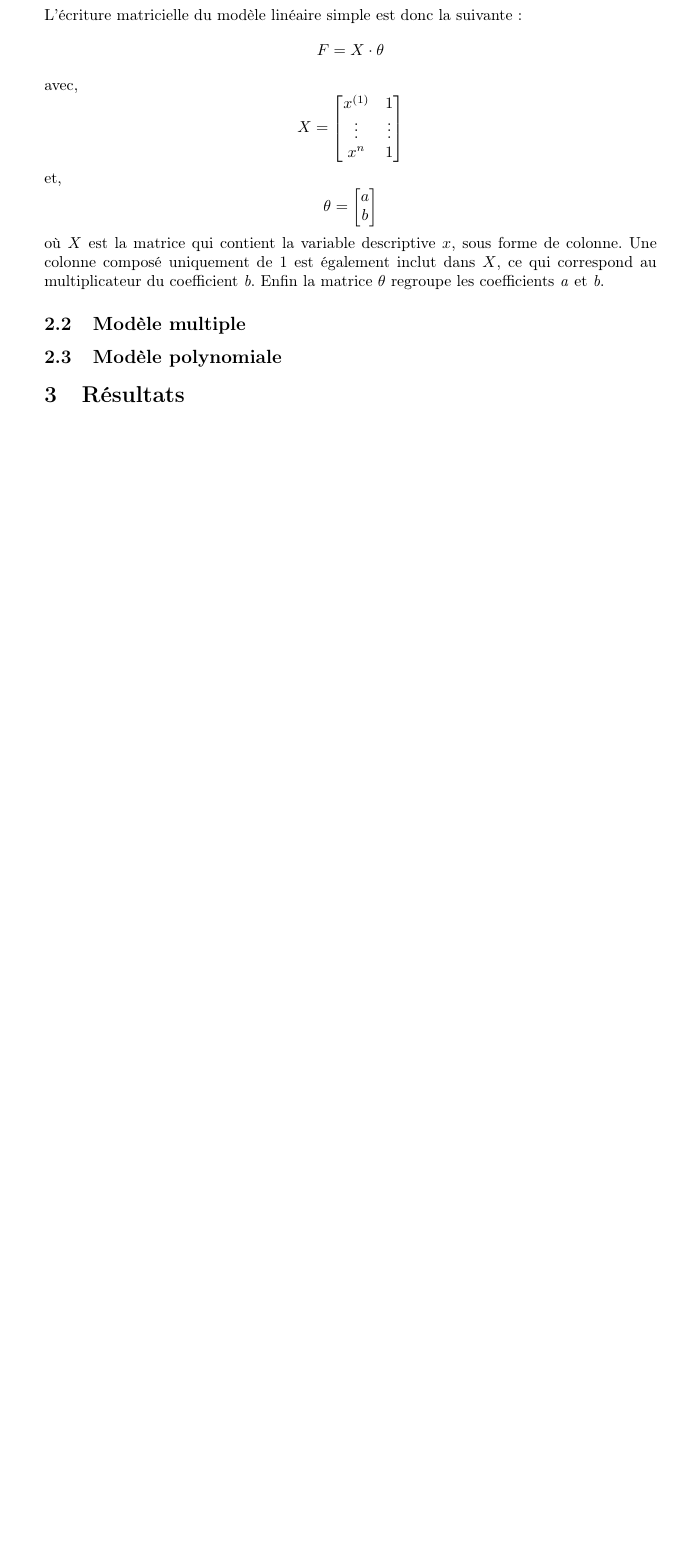
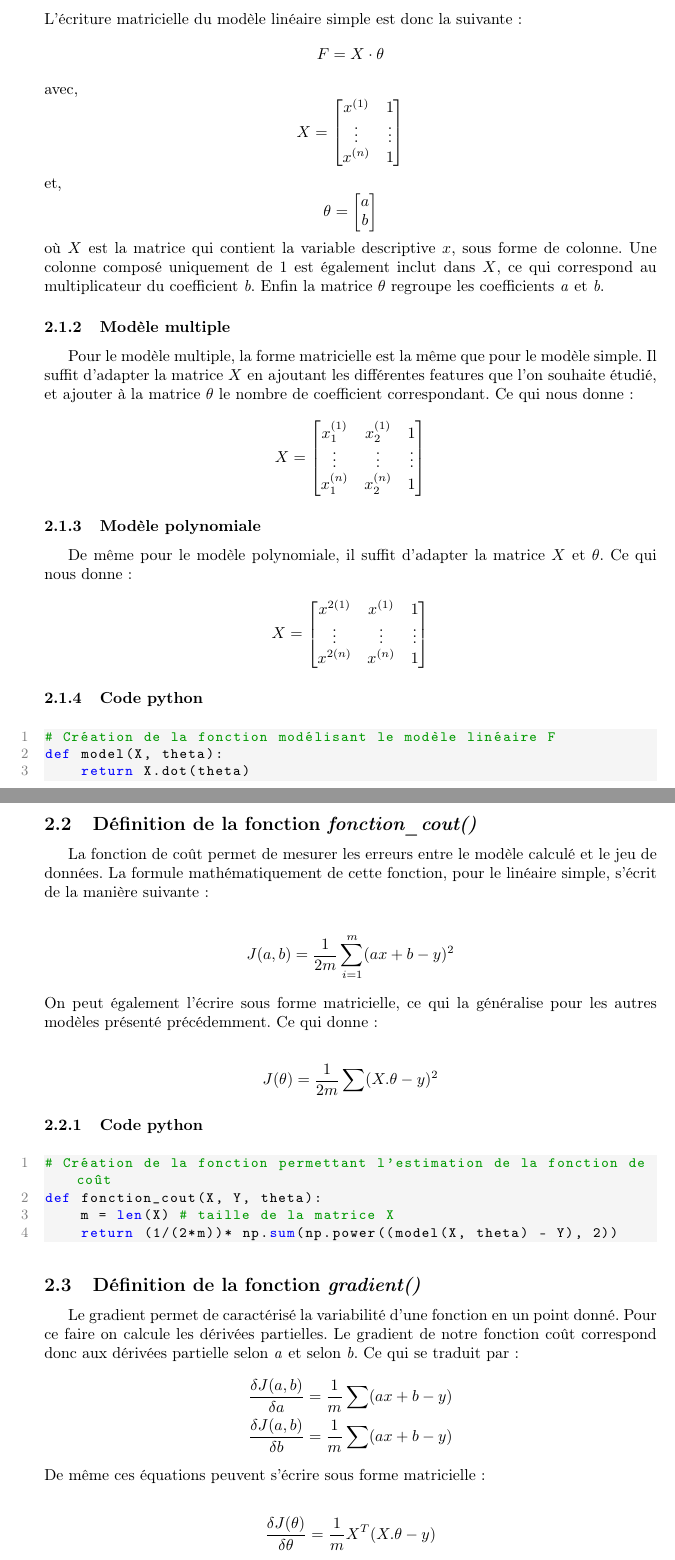
Before and after one commit to CassiaFa/Premier_modele_IA_Simplon, a LaTeX document (Rapport/main.tex): part of page 4 of 4 before the commit and two parts of pages 4 and 5 of 6 after it, the two joined at a grey line, cut so that both start at the same text, the shorter picture padded with empty space. Compiled offline with pdfLaTeX.

Commit message:
Ajout des formules et code associé

```diff
--- a/Rapport/main.tex
+++ b/Rapport/main.tex
@@ -120,3 +186,4 @@ Ces différent modèle peuvent être retranscrit sous python. Pour facilité leu
+\subsubsection{Modèle simple}
 
 \noindent L'écriture matricielle du modèle linéaire simple est donc la suivante :
 \begin{align*}
@@ -137,6 +204,66 @@ $$\theta = \begin{bmatrix}
 \end{bmatrix}$$
 
 \noindent où $X$ est la matrice qui contient la variable descriptive $x$, sous forme de colonne. Une colonne composé uniquement de $1$ est également inclut dans $X$, ce qui correspond au multiplicateur du coefficient \textit{b}. Enfin la matrice $\theta$ regroupe les coefficients \textit{a} et \textit{b}.
-\subsection{Modèle multiple}
 
-\subsection{Modèle polynomiale}
+\subsubsection{Modèle multiple}
+
+Pour le modèle multiple, la forme matricielle est la même que pour le modèle simple. Il suffit d'adapter la matrice $X$ en ajoutant les différentes features que l'on souhaite étudié, et ajouter à la matrice $\theta$ le nombre de coefficient correspondant. Ce qui nous donne :
+
+$$X = \begin{bmatrix}
+    x_{1}^{(1)} & x_{2}^{(1)} & 1 \\
+    \vdots & \vdots & \vdots\\
+    x_{1}^{(n)} & x_{2}^{(n)} & 1
+\end{bmatrix}$$
+
+\subsubsection{Modèle polynomiale}
+
+De même pour le modèle polynomiale, il suffit d'adapter la matrice $X$ et $\theta$. Ce qui nous donne :
+
+$$X = \begin{bmatrix}
+    x^{2 (1)} & x^{(1)} & 1 \\
+    \vdots & \vdots & \vdots \\
+    x^{2 (n)} & x^{(n)} & 1
+\end{bmatrix}$$
+
+\subsubsection{Code python}
+
+\begin{lstlisting}[language=Python]
+# Création de la fonction modélisant le modèle linéaire F
+def model(X, theta):
+    return X.dot(theta)
+\end{lstlisting}
+
+\subsection{Définition de la fonction \textit{fonction\_cout()}}
+La fonction de coût permet de mesurer les erreurs entre le modèle calculé et le jeu de données. La formule mathématiquement de cette fonction, pour le linéaire simple, s'écrit de la manière suivante :
+
+\begin{align*}
+    J(a,b) = \dfrac{1}{2m}\sum_{i=1}^{m}(ax + b - y)^2
+\end{align*}
+
+\noindent On peut également l'écrire sous forme matricielle, ce qui la généralise pour les autres modèles présenté précédemment. Ce qui donne :
+
+\begin{align*}
+    J(\theta) = \dfrac{1}{2m}\sum(X.\theta - y)^2
+\end{align*}
+
+\subsubsection{Code python}
+
+\begin{lstlisting}[language=Python]
+# Création de la fonction permettant l'estimation de la fonction de coût
+def fonction_cout(X, Y, theta):
+    m = len(X) # taille de la matrice X
+    return (1/(2*m))* np.sum(np.power((model(X, theta) - Y), 2))
+\end{lstlisting}
+
+\subsection{Définition de la fonction \textit{gradient()}}
+Le gradient permet de caractérisé la variabilité d'une fonction en un point donné. Pour ce faire on calcule les dérivées partielles. Le gradient de notre fonction coût correspond donc aux dérivées partielle selon \textit{a} et selon \textit{b}. Ce qui se traduit par :
+\begin{align*}
+    \dfrac{\delta J(a,b)}{\delta a} = \dfrac{1}{m}\sum(ax + b - y) \\
+    \dfrac{\delta J(a,b)}{\delta b} = \dfrac{1}{m}\sum(ax + b - y)
+\end{align*}
+
+\noindent De même ces équations peuvent s'écrire sous forme matricielle :
+
+\begin{align*}
+    \dfrac{\delta J(\theta)}{\delta \theta} = \dfrac{1}{m}X^{T}(X.\theta - y)
+\end{align*}
```
Also changed, not shown: Rapport/main.tex (85 more changed lines).
